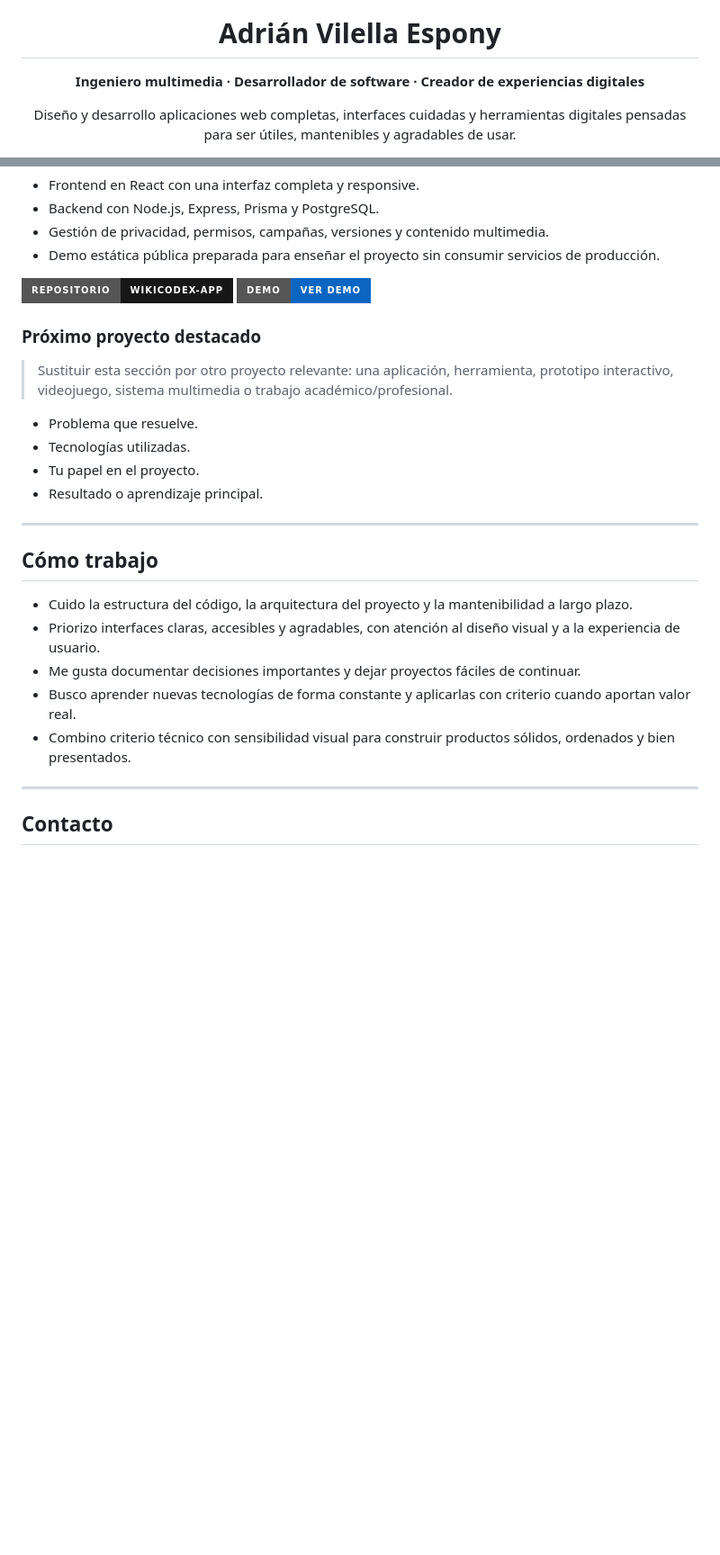
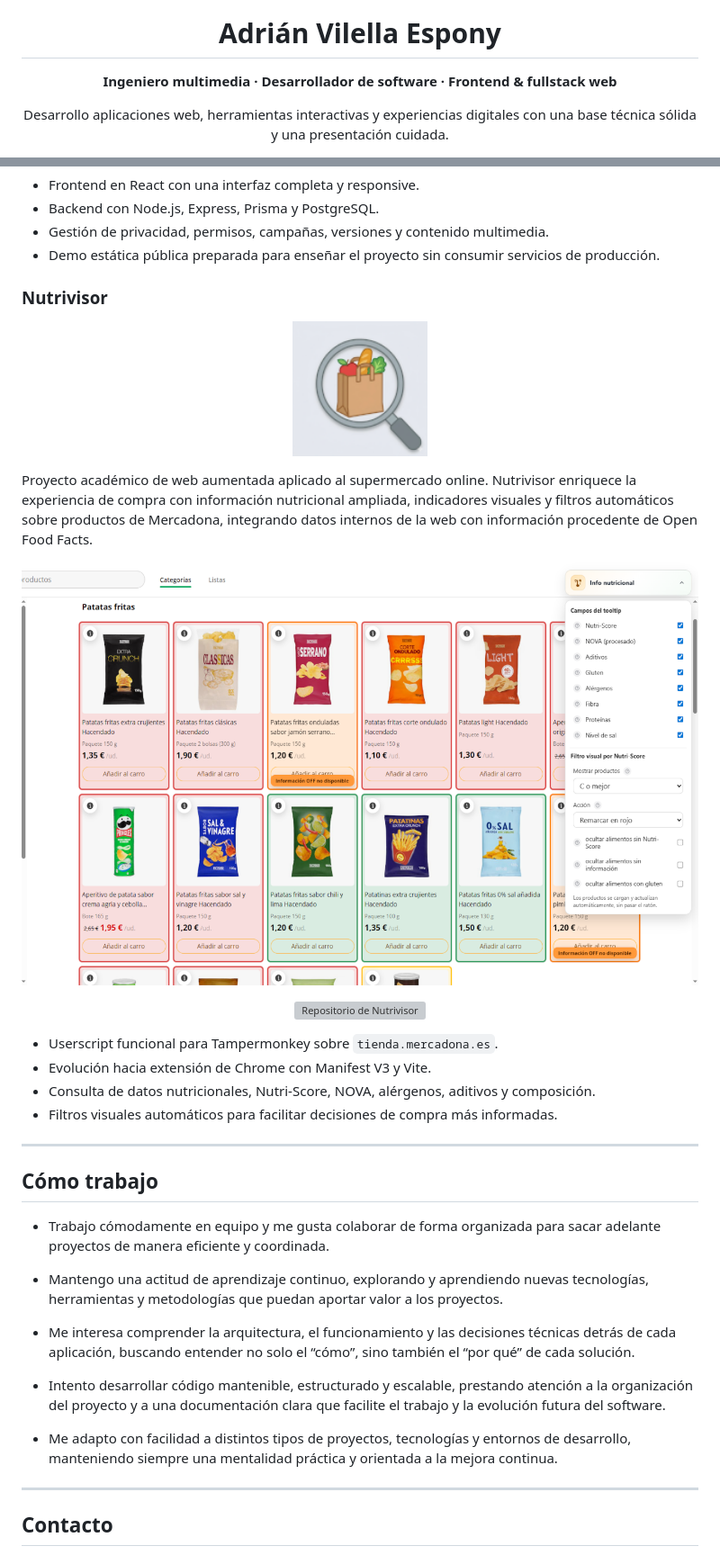
Before and after one commit to adrianvilellapro/adrianvilellapro, a Markdown page: README.md, 2 parts joined by grey strips. Shown at 90% size. Drawn GitHub-style; pictures changed too: Recursos/nutrivisor-captura.png (added), Recursos/nutrivisor-logo.png (added); badges without logos; blank space fills up the shorter version; grey boxes are pictures that could not be loaded.

```diff
--- a/README.md
+++ b/README.md
@@ -10,11 +10,11 @@
 <h1 align="center">Adrián Vilella Espony</h1>
 
 <p align="center">
-  <strong>Ingeniero multimedia · Desarrollador de software · Creador de experiencias digitales</strong>
+  <strong>Ingeniero multimedia · Desarrollador de software · Frontend & fullstack web</strong>
 </p>
 
 <p align="center">
-  Diseño y desarrollo aplicaciones web completas, interfaces cuidadas y herramientas digitales pensadas para ser útiles, mantenibles y agradables de usar.
+  Desarrollo aplicaciones web, herramientas interactivas y experiencias digitales con una base técnica sólida y una presentación cuidada.
 </p>
 
 <p align="center">
@@ -88,33 +99,46 @@ Aplicación web para organizar campañas, personajes, objetos, lugares, poderes,
 - Gestión de privacidad, permisos, campañas, versiones y contenido multimedia.
 - Demo estática pública preparada para enseñar el proyecto sin consumir servicios de producción.
 
-<p>
-  <a href="https://github.com/adrianvilellapro/WikiCodex-App">
-    <img src="https://img.shields.io/badge/Repositorio-WikiCodex--App-181717?style=for-the-badge&logo=github" alt="Repositorio WikiCodex-App" />
-  </a>
-  <a href="https://adrianvilellapro.github.io/WikiCodex-App/">
-    <img src="https://img.shields.io/badge/Demo-Ver%20demo-0A66C2?style=for-the-badge" alt="Demo WikiCodex" />
+### Nutrivisor
+
+<p align="center">
+  <a href="https://github.com/adrianvilellapro/Nutrivisor">
+    <img src="./Recursos/nutrivisor-logo.png" alt="Logo de Nutrivisor" width="150" />
   </a>
 </p>
 
-### Próximo proyecto destacado
+Proyecto académico de web aumentada aplicado al supermercado online. Nutrivisor enriquece la experiencia de compra con información nutricional ampliada, indicadores visuales y filtros automáticos sobre productos de Mercadona, integrando datos internos de la web con información procedente de Open Food Facts.
 
-> Sustituir esta sección por otro proyecto relevante: una aplicación, herramienta, prototipo interactivo, videojuego, sistema multimedia o trabajo académico/profesional.
+<p align="center">
+  <a href="https://github.com/adrianvilellapro/Nutrivisor">
+    <img src="./Recursos/nutrivisor-captura.png" alt="Captura de Nutrivisor" width="820" />
+  </a>
+</p>
 
-- Problema que resuelve.
-- Tecnologías utilizadas.
-- Tu papel en el proyecto.
-- Resultado o aprendizaje principal.
+<p align="center">
+  <a href="https://github.com/adrianvilellapro/Nutrivisor">
+    <img src="./assets/btn-repo.svg" alt="Repositorio de Nutrivisor" />
+  </a>
+</p>
+
+- Userscript funcional para Tampermonkey sobre `tienda.mercadona.es`.
+- Evolución hacia extensión de Chrome con Manifest V3 y Vite.
+- Consulta de datos nutricionales, Nutri-Score, NOVA, alérgenos, aditivos y composición.
+- Filtros visuales automáticos para facilitar decisiones de compra más informadas.
 
 ---
 
 ## Cómo trabajo
 
-- Cuido la estructura del código, la arquitectura del proyecto y la mantenibilidad a largo plazo.
-- Priorizo interfaces claras, accesibles y agradables, con atención al diseño visual y a la experiencia de usuario.
-- Me gusta documentar decisiones importantes y dejar proyectos fáciles de continuar.
-- Busco aprender nuevas tecnologías de forma constante y aplicarlas con criterio cuando aportan valor real.
-- Combino criterio técnico con sensibilidad visual para construir productos sólidos, ordenados y bien presentados.
+- Trabajo cómodamente en equipo y me gusta colaborar de forma organizada para sacar adelante proyectos de manera eficiente y coordinada.
+
+- Mantengo una actitud de aprendizaje continuo, explorando y aprendiendo nuevas tecnologías, herramientas y metodologías que puedan aportar valor a los proyectos.
+
+- Me interesa comprender la arquitectura, el funcionamiento y las decisiones técnicas detrás de cada aplicación, buscando entender no solo el “cómo”, sino también el “por qué” de cada solución.
+
+- Intento desarrollar código mantenible, estructurado y escalable, prestando atención a la organización del proyecto y a una documentación clara que facilite el trabajo y la evolución futura del software.
+
+- Me adapto con facilidad a distintos tipos de proyectos, tecnologías y entornos de desarrollo, manteniendo siempre una mentalidad práctica y orientada a la mejora continua.
 
 ---
 
```
Also changed, not shown: other parts of README.md (+35 -24 lines), README.en.md (+67 -43 lines), 4 other files.
